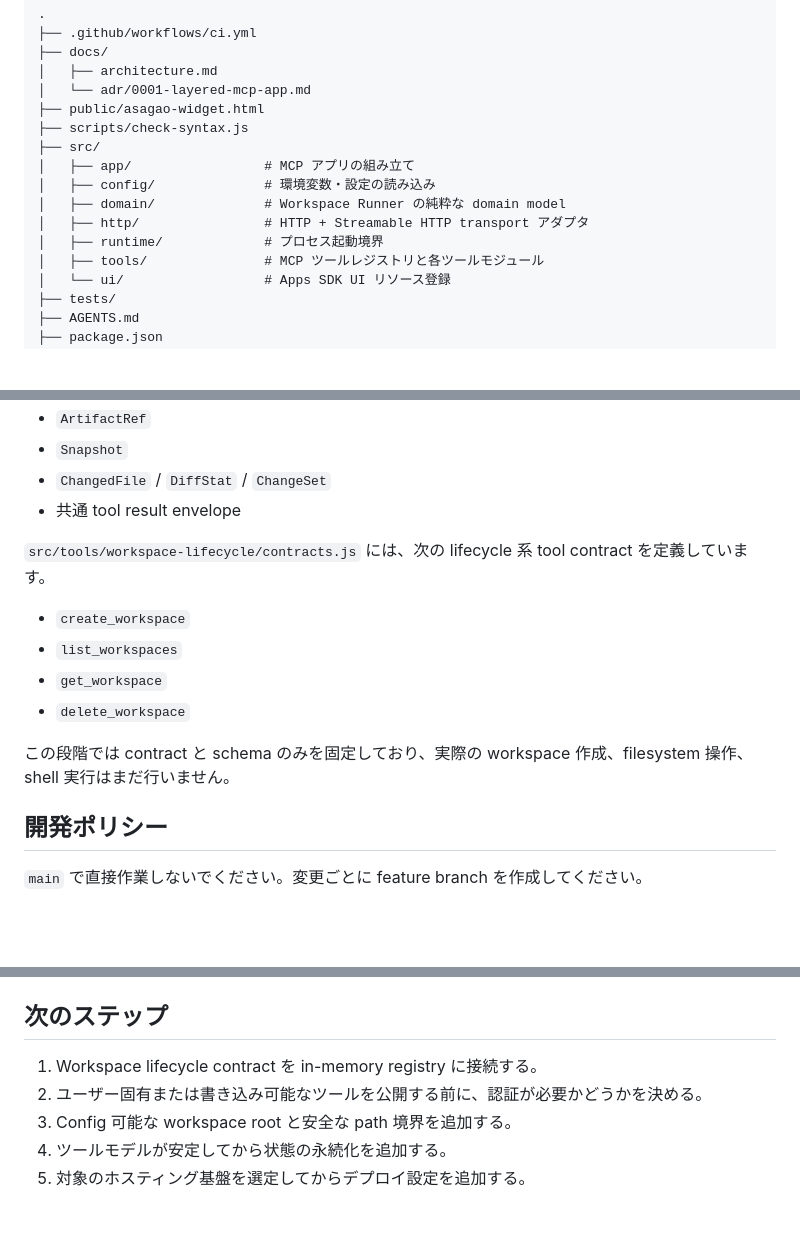
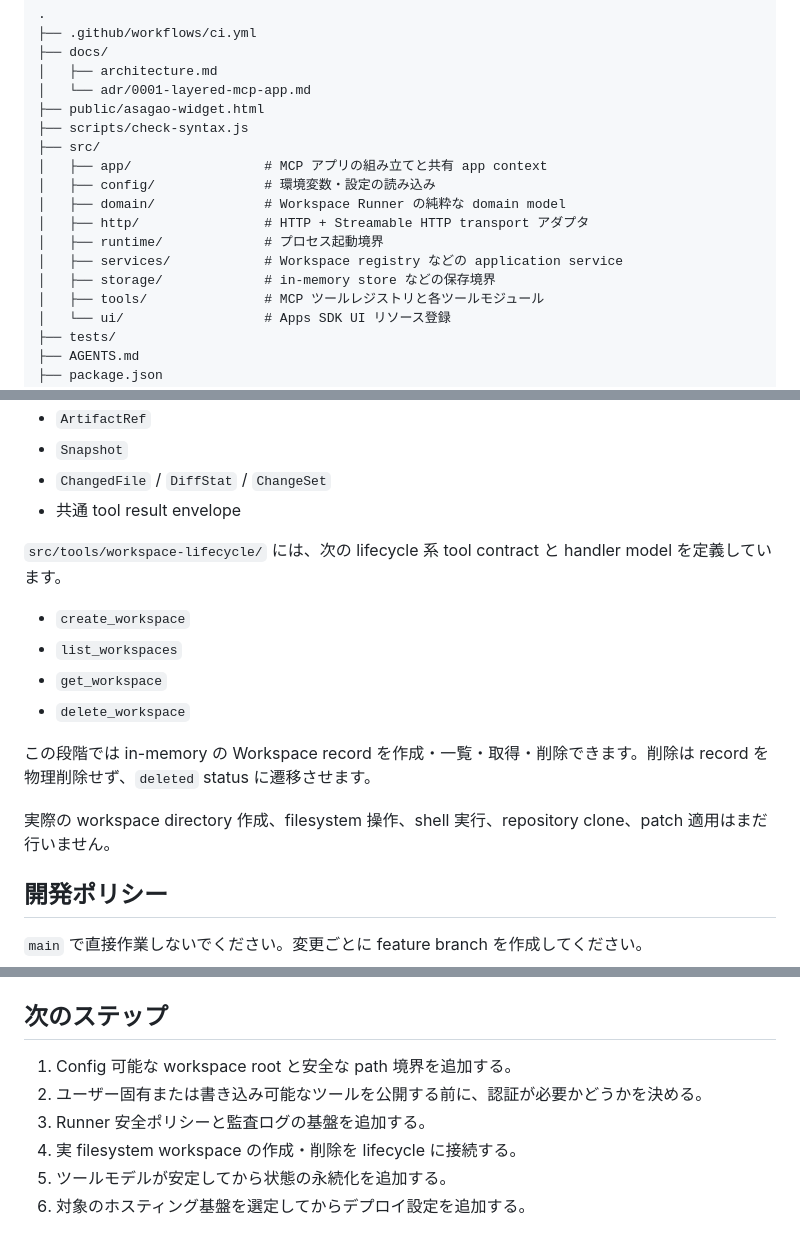
Before and after one commit to ibukani/asagao-workspace, a Markdown page: README.md, 3 parts joined by grey strips. Drawn GitHub-style; blank space fills up the shorter version.

Commit message:
docs: document in-memory workspace lifecycle

```diff
--- a/README.md
+++ b/README.md
@@ -95,11 +96,13 @@ https://<your-tunnel-domain>/mcp
 ├── public/asagao-widget.html
 ├── scripts/check-syntax.js
 ├── src/
-│   ├── app/                 # MCP アプリの組み立て
+│   ├── app/                 # MCP アプリの組み立てと共有 app context
 │   ├── config/              # 環境変数・設定の読み込み
 │   ├── domain/              # Workspace Runner の純粋な domain model
 │   ├── http/                # HTTP + Streamable HTTP transport アダプタ
 │   ├── runtime/             # プロセス起動境界
+│   ├── services/            # Workspace registry などの application service
+│   ├── storage/             # in-memory store などの保存境界
 │   ├── tools/               # MCP ツールレジストリと各ツールモジュール
 │   └── ui/                  # Apps SDK UI リソース登録
 ├── tests/
@@ -124,14 +127,16 @@ https://<your-tunnel-domain>/mcp
 - `ChangedFile` / `DiffStat` / `ChangeSet`
 - 共通 tool result envelope
 
-`src/tools/workspace-lifecycle/contracts.js` には、次の lifecycle 系 tool contract を定義しています。
+`src/tools/workspace-lifecycle/` には、次の lifecycle 系 tool contract と handler model を定義しています。
 
 - `create_workspace`
 - `list_workspaces`
 - `get_workspace`
 - `delete_workspace`
 
-この段階では contract と schema のみを固定しており、実際の workspace 作成、filesystem 操作、shell 実行はまだ行いません。
+この段階では in-memory の Workspace record を作成・一覧・取得・削除できます。削除は record を物理削除せず、`deleted` status に遷移させます。
+
+実際の workspace directory 作成、filesystem 操作、shell 実行、repository clone、patch 適用はまだ行いません。
 
 ## 開発ポリシー
 
@@ -160,8 +165,9 @@ feat/chatgpt-app-minimal-env
 
 ## 次のステップ
 
-1. Workspace lifecycle contract を in-memory registry に接続する。
+1. Config 可能な workspace root と安全な path 境界を追加する。
 2. ユーザー固有または書き込み可能なツールを公開する前に、認証が必要かどうかを決める。
-3. Config 可能な workspace root と安全な path 境界を追加する。
-4. ツールモデルが安定してから状態の永続化を追加する。
-5. 対象のホスティング基盤を選定してからデプロイ設定を追加する。
+3. Runner 安全ポリシーと監査ログの基盤を追加する。
+4. 実 filesystem workspace の作成・削除を lifecycle に接続する。
+5. ツールモデルが安定してから状態の永続化を追加する。
+6. 対象のホスティング基盤を選定してからデプロイ設定を追加する。
```
Also changed, not shown: other parts of README.md (+2 -1 lines).
